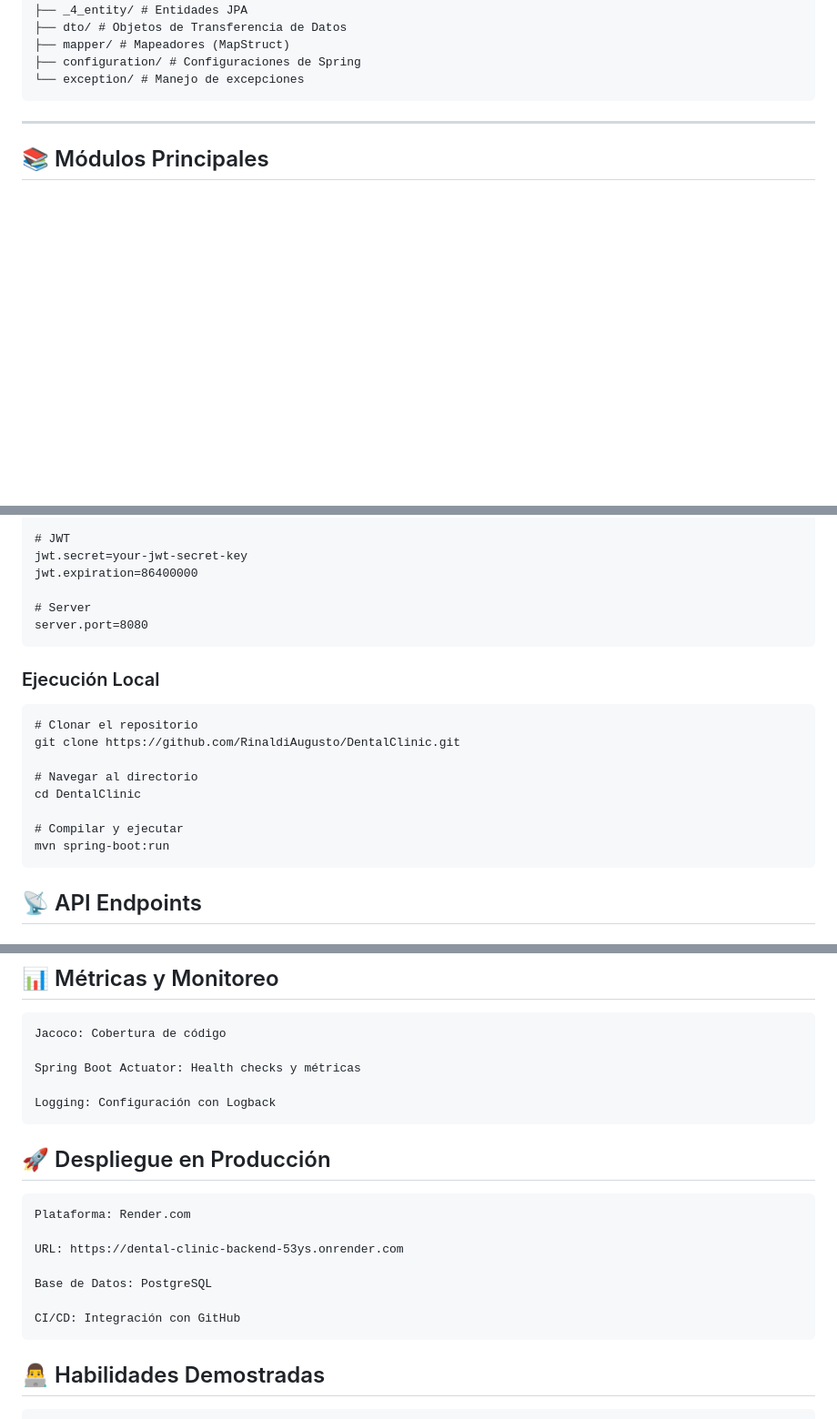
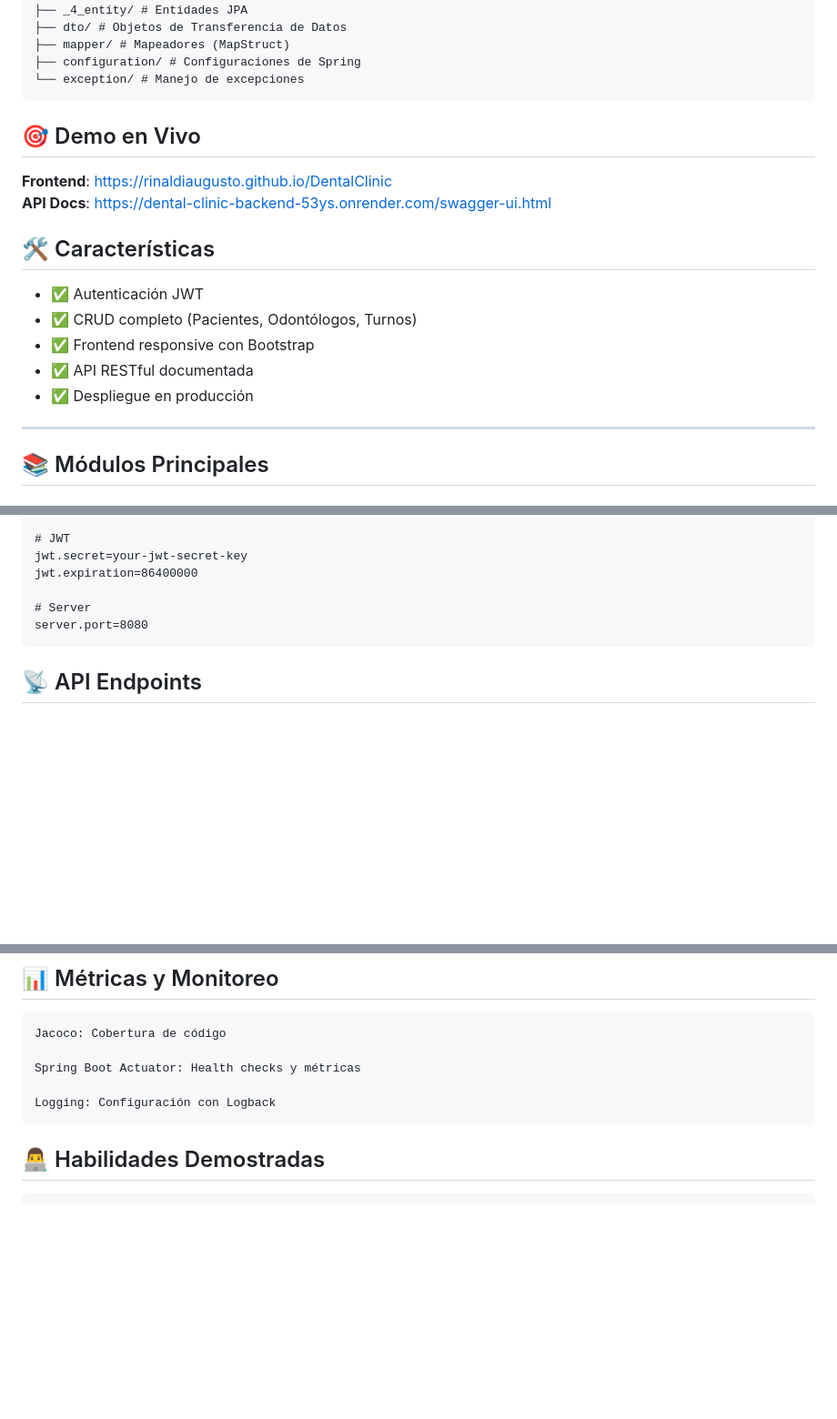
Before and after one commit to RinaldiAugusto/DentalClinic, a Markdown page: README.md, 3 parts joined by grey strips. Shown: that part at 91% size. Rendered like a GitHub page; blank space fills up the shorter version.

````diff
--- a/README.md
+++ b/README.md
@@ -40,6 +40,19 @@ src/main/java/com/augusto/__ClinicaOdontologicaSpringJPA/
 ├── configuration/ # Configuraciones de Spring
 └── exception/ # Manejo de excepciones
 ```
+
+## 🎯 Demo en Vivo
+
+**Frontend**: https://rinaldiaugusto.github.io/DentalClinic
+**API Docs**: https://dental-clinic-backend-53ys.onrender.com/swagger-ui.html
+
+## 🛠️ Características
+- ✅ Autenticación JWT
+- ✅ CRUD completo (Pacientes, Odontólogos, Turnos)
+- ✅ Frontend responsive con Bootstrap
+- ✅ API RESTful documentada
+- ✅ Despliegue en producción
+
 
 ---
 
@@ -150,18 +163,6 @@ jwt.expiration=86400000
 server.port=8080
 ```
 
-### Ejecución Local
-```
-# Clonar el repositorio
-git clone https://github.com/RinaldiAugusto/DentalClinic.git
-
-# Navegar al directorio
-cd DentalClinic
-
-# Compilar y ejecutar
-mvn spring-boot:run
-```
-
 ## 📡 API Endpoints
 
 ### Autenticación
@@ -245,16 +246,6 @@ Spring Boot Actuator: Health checks y métricas
 Logging: Configuración con Logback
 ```
 
-## 🚀 Despliegue en Producción
-```
-Plataforma: Render.com
-
-URL: https://dental-clinic-backend-53ys.onrender.com
-
-Base de Datos: PostgreSQL
-
-CI/CD: Integración con GitHub
-```
 
 ## 👨‍💻 Habilidades Demostradas
 ```
````
